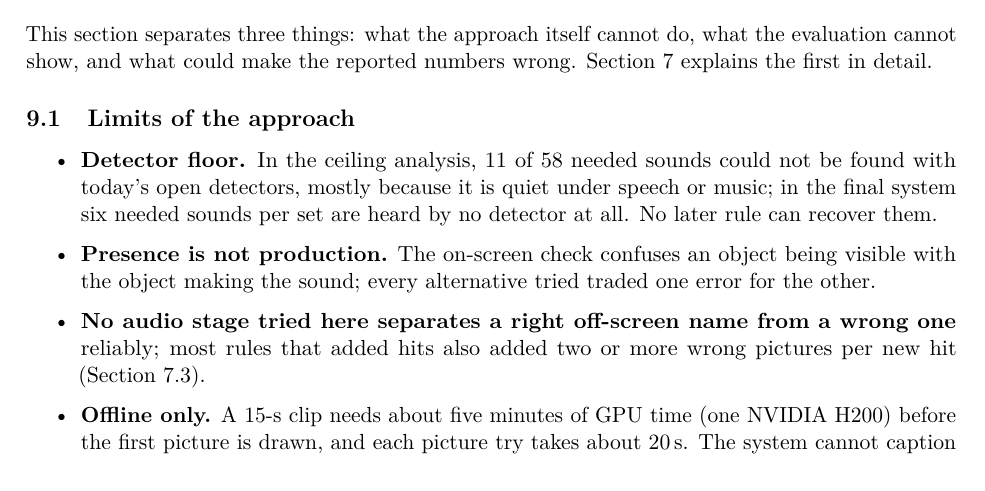
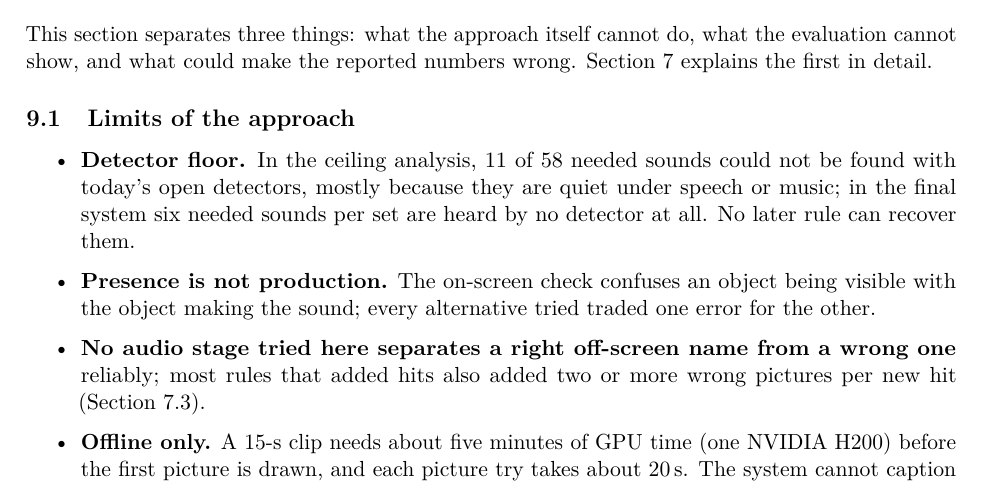
Before and after one commit to adamgavriely/unseen-sounds-visualizer, a LaTeX paper (docs/report/report.tex, which reads docs/report/sections/09_limits.tex): part of page 26 of 53, cut so that both start at the same text. Compiled offline with pdfLaTeX.

Commit message:
Report 9.1: grammar in the detector-floor line; PDF rebuilt (53 pages)
Co-Authored-By: Claude Opus 5.5 (1M context) <noreply@anthropic.com>
Claude-Session: https://claude.ai/code/session_01PkD1xwWENxZ4KMenToKUEq

```diff
--- a/docs/report/sections/09_limits.tex
+++ b/docs/report/sections/09_limits.tex
@@ -7,7 +7,7 @@ could make the reported numbers wrong. Section~\ref{sec:hard} explains the first
 \subsection{Limits of the approach}
 \begin{itemize}
   \item \textbf{Detector floor.} In the ceiling analysis, 11 of 58 needed sounds could
-        not be found with today's open detectors, mostly because it is quiet under speech or music; in the final system
+        not be found with today's open detectors, mostly because they are quiet under speech or music; in the final system
         six needed sounds per set are heard by no detector at all. No later rule can recover them.
   \item \textbf{Presence is not production.} The on-screen check confuses an object being visible with the object
         making the sound; every alternative tried traded one error for the other.
```
Also changed, not shown: docs/report/report.pdf.
